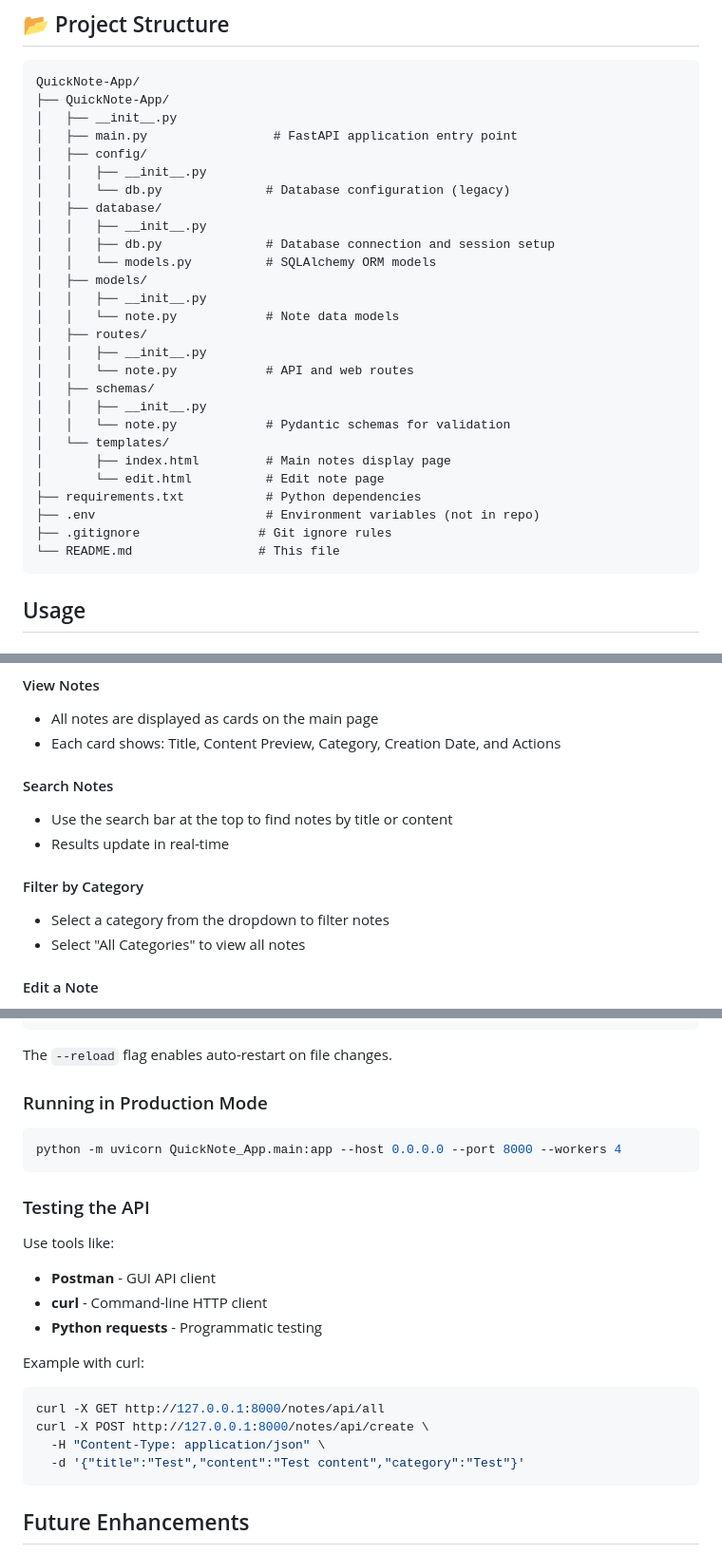
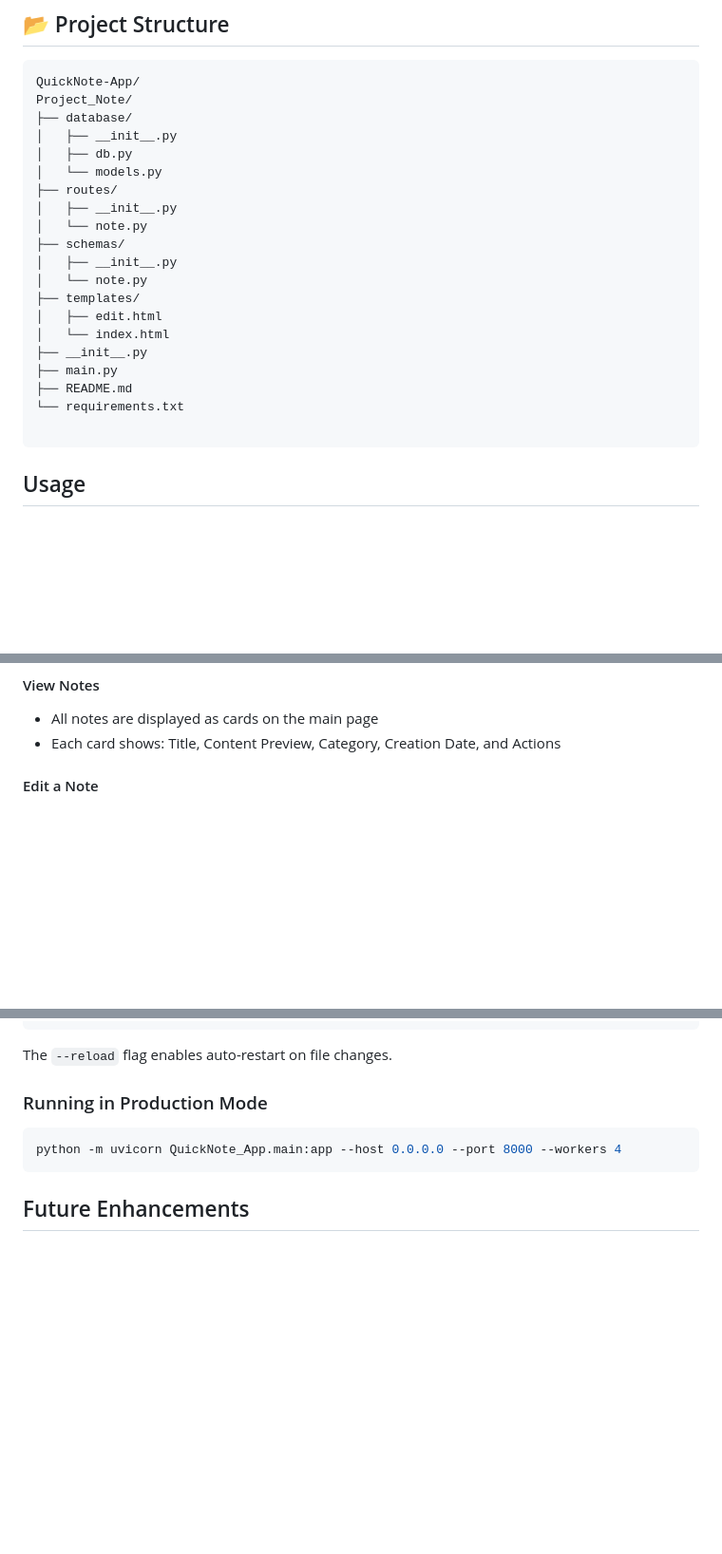
Before and after one commit to nushant22/Project-Note, a Markdown page: README.md, 3 parts joined by grey strips. Shown at 95% size. Rendered like a GitHub page; blank space fills up the shorter version.

Commit message:
docs: Enhance README with backend and database details
Updated project description and removed redundant sections.

````diff
--- a/README.md
+++ b/README.md
@@ -102,32 +98,25 @@ The application will be available at: **http://127.0.0.1:8000**
 
 ```
 QuickNote-App/
-├── QuickNote-App/
+Project_Note/
+├── database/
 │   ├── __init__.py
-│   ├── main.py                 # FastAPI application entry point
-│   ├── config/
-│   │   ├── __init__.py
-│   │   └── db.py              # Database configuration (legacy)
-│   ├── database/
-│   │   ├── __init__.py
-│   │   ├── db.py              # Database connection and session setup
-│   │   └── models.py          # SQLAlchemy ORM models
-│   ├── models/
-│   │   ├── __init__.py
-│   │   └── note.py            # Note data models
-│   ├── routes/
-│   │   ├── __init__.py
-│   │   └── note.py            # API and web routes
-│   ├── schemas/
-│   │   ├── __init__.py
-│   │   └── note.py            # Pydantic schemas for validation
-│   └── templates/
-│       ├── index.html         # Main notes display page
-│       └── edit.html          # Edit note page
-├── requirements.txt           # Python dependencies
-├── .env                       # Environment variables (not in repo)
-├── .gitignore                # Git ignore rules
-└── README.md                 # This file
+│   ├── db.py
+│   └── models.py
+├── routes/
+│   ├── __init__.py
+│   └── note.py
+├── schemas/
+│   ├── __init__.py
+│   └── note.py
+├── templates/
+│   ├── edit.html
+│   └── index.html
+├── __init__.py
+├── main.py
+├── README.md
+└── requirements.txt
+
 ```
 
 ## Usage
@@ -145,14 +134,6 @@ QuickNote-App/
 #### View Notes
 - All notes are displayed as cards on the main page
 - Each card shows: Title, Content Preview, Category, Creation Date, and Actions
-
-#### Search Notes
-- Use the search bar at the top to find notes by title or content
-- Results update in real-time
-
-#### Filter by Category
-- Select a category from the dropdown to filter notes
-- Select "All Categories" to view all notes
 
 #### Edit a Note
 1. Click the **"Edit"** button on any note card
@@ -320,20 +293,6 @@ The `--reload` flag enables auto-restart on file changes.
 python -m uvicorn QuickNote_App.main:app --host 0.0.0.0 --port 8000 --workers 4
 ```
 
-### Testing the API
-Use tools like:
-- **Postman** - GUI API client
-- **curl** - Command-line HTTP client
-- **Python requests** - Programmatic testing
-
-Example with curl:
-```bash
-curl -X GET http://127.0.0.1:8000/notes/api/all
-curl -X POST http://127.0.0.1:8000/notes/api/create \
-  -H "Content-Type: application/json" \
-  -d '{"title":"Test","content":"Test content","category":"Test"}'
-```
-
 ## Future Enhancements
 
 - 🔐 User authentication and authorization
````
Also changed, not shown: other parts of README.md (+1 -13 lines).
